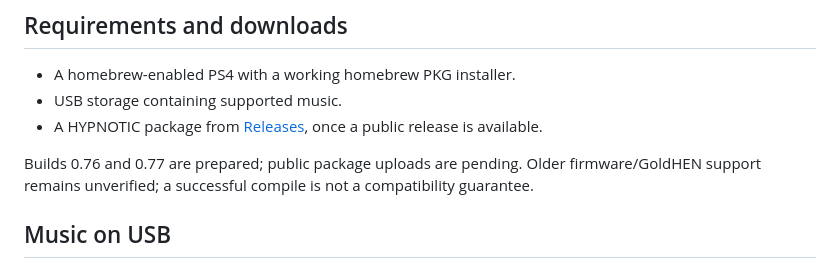
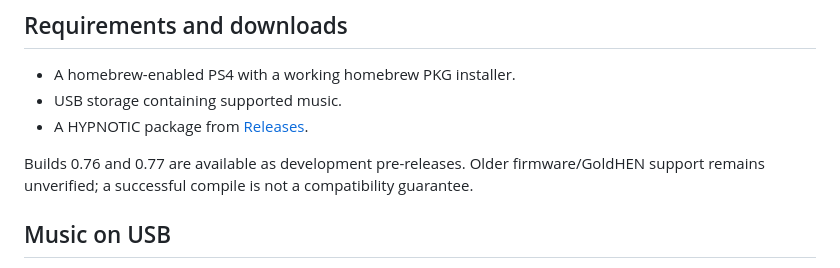
Before and after one commit to viktor23423512/HYPNOTIC, a Markdown page: docs/GETTING_STARTED.md, the part around the change. Drawn GitHub-style.

```diff
--- a/docs/GETTING_STARTED.md
+++ b/docs/GETTING_STARTED.md
@@ -4,9 +4,9 @@
 
 - A homebrew-enabled PS4 with a working homebrew PKG installer.
 - USB storage containing supported music.
-- A HYPNOTIC package from [Releases](https://github.com/viktor23423512/HYPNOTIC/releases), once a public release is available.
+- A HYPNOTIC package from [Releases](https://github.com/viktor23423512/HYPNOTIC/releases).
 
-Builds 0.76 and 0.77 are prepared; public package uploads are pending. Older firmware/GoldHEN support remains unverified; a successful compile is not a compatibility guarantee.
+Builds 0.76 and 0.77 are available as development pre-releases. Older firmware/GoldHEN support remains unverified; a successful compile is not a compatibility guarantee.
 
 ## Music on USB
 
```
Also changed, not shown: README.md (+17 -3 lines), docs/media/app-music.png (added), docs/media/app-visualizers.png (added), docs/media/lasershow.gif (added), docs/media/machine-code.gif (added), docs/media/starz-in-milk.gif (added).
